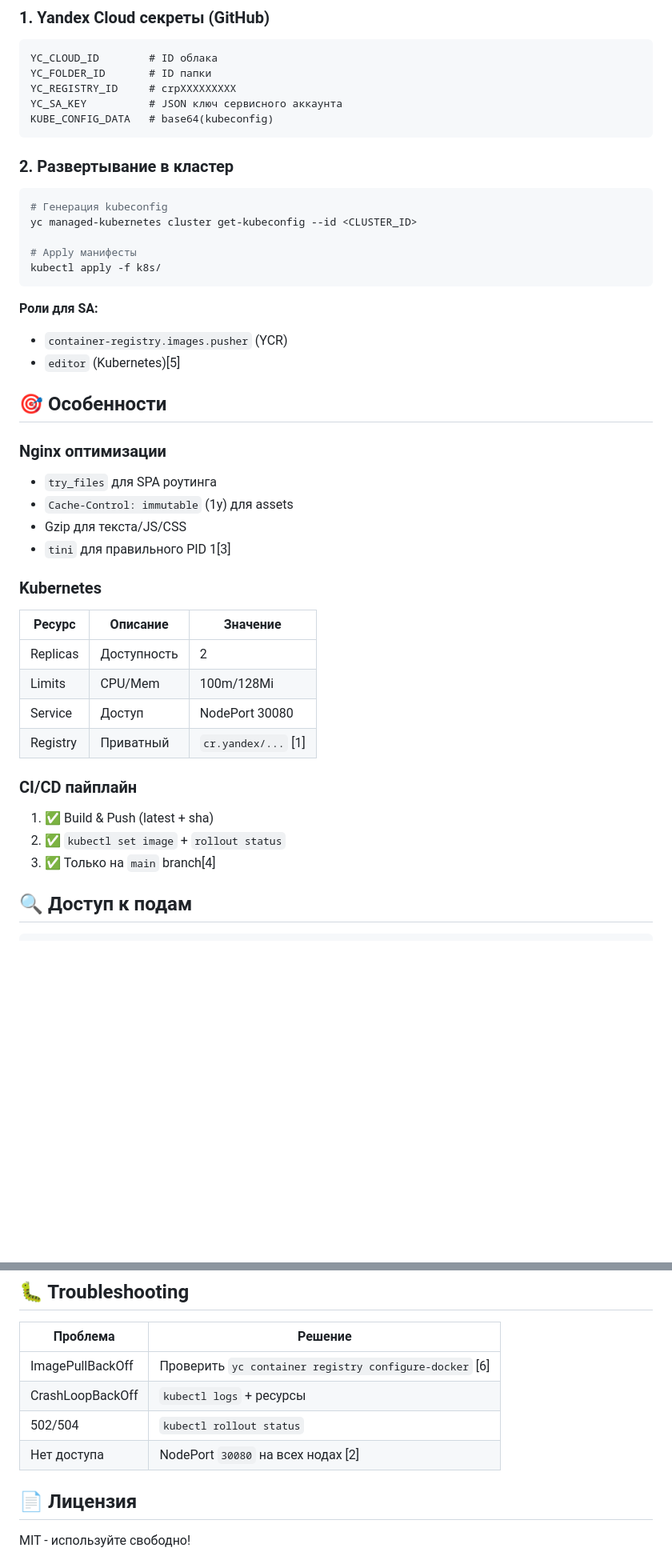
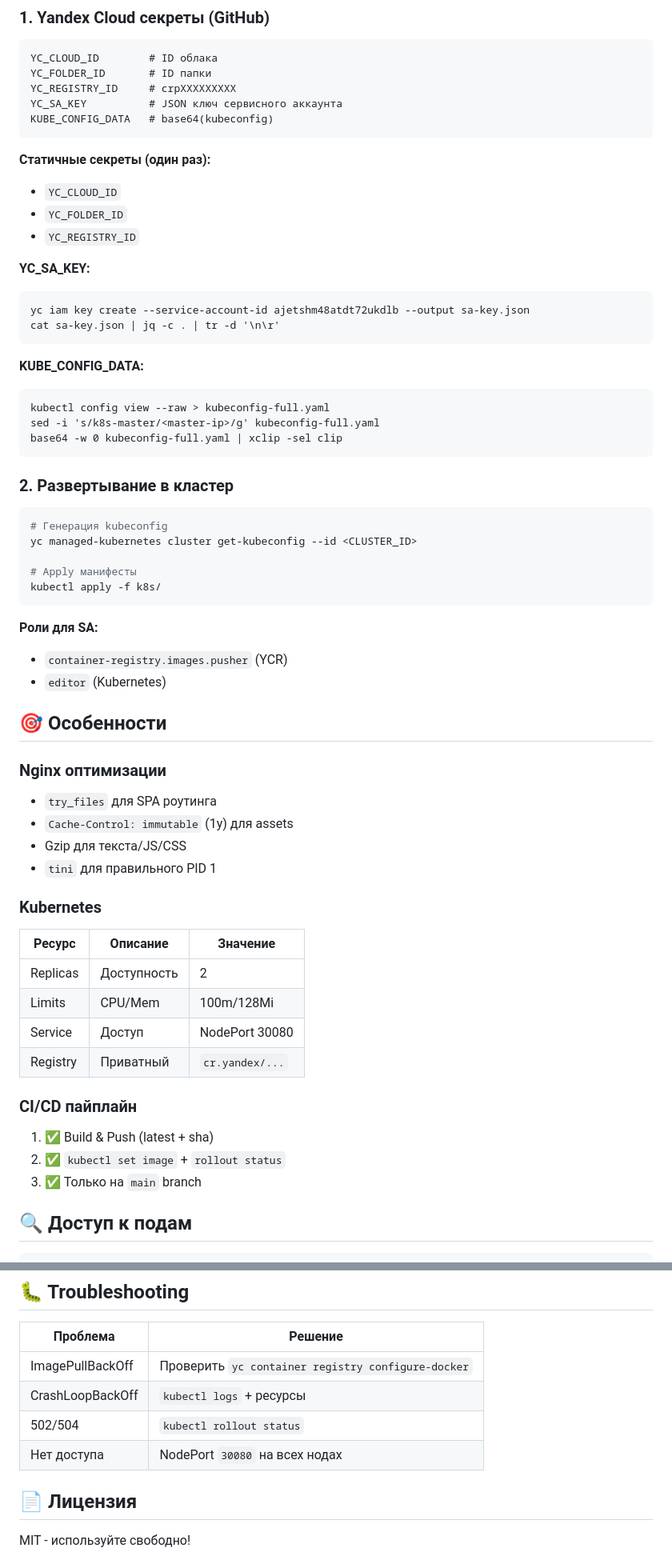
Before and after one commit to DioRoman/dio-app, a Markdown page: README.md, 2 parts joined by grey strips. Shown: that part at 80% size. GitHub-like rendering; blank space fills up the shorter version.

````diff
--- a/README.md
+++ b/README.md
@@ -61,6 +61,24 @@ YC_SA_KEY          # JSON ключ сервисного аккаунта
 KUBE_CONFIG_DATA   # base64(kubeconfig)
 ```
 
+**Статичные секреты (один раз):**
+- `YC_CLOUD_ID`
+- `YC_FOLDER_ID`
+- `YC_REGISTRY_ID`
+
+**YC_SA_KEY:**
+```
+yc iam key create --service-account-id ajetshm48atdt72ukdlb --output sa-key.json
+cat sa-key.json | jq -c . | tr -d '\n\r'
+```
+
+**KUBE_CONFIG_DATA:**
+```
+kubectl config view --raw > kubeconfig-full.yaml
+sed -i 's/k8s-master/<master-ip>/g' kubeconfig-full.yaml
+base64 -w 0 kubeconfig-full.yaml | xclip -sel clip
+```
+
 ### 2. Развертывание в кластер
 ```bash
 # Генерация kubeconfig
@@ -72,7 +90,7 @@ kubectl apply -f k8s/
 
 **Роли для SA:**
 - `container-registry.images.pusher` (YCR)
-- `editor` (Kubernetes)[5]
+- `editor` (Kubernetes)
 
 ## 🎯 Особенности
 
@@ -80,7 +98,7 @@ kubectl apply -f k8s/
 - `try_files` для SPA роутинга
 - `Cache-Control: immutable` (1y) для assets
 - Gzip для текста/JS/CSS
-- `tini` для правильного PID 1[3]
+- `tini` для правильного PID 1
 
 ### Kubernetes
 | Ресурс | Описание | Значение |
@@ -88,12 +106,12 @@ kubectl apply -f k8s/
 | Replicas | Доступность | 2 |
 | Limits | CPU/Mem | 100m/128Mi |
 | Service | Доступ | NodePort 30080 |
-| Registry | Приватный | `cr.yandex/...` [1]
+| Registry | Приватный | `cr.yandex/...`
 
 ### CI/CD пайплайн
 1. ✅ Build & Push (latest + sha)
 2. ✅ `kubectl set image` + `rollout status`
-3. ✅ Только на `main` branch[4]
+3. ✅ Только на `main` branch
 
 ## 🔍 Доступ к подам
 
@@ -122,10 +140,10 @@ kubectl autoscale deployment dio-app --min=2 --max=10 --cpu-percent=70
 
 | Проблема | Решение |
 |----------|---------|
-| ImagePullBackOff | Проверить `yc container registry configure-docker` [6] |
+| ImagePullBackOff | Проверить `yc container registry configure-docker` |
 | CrashLoopBackOff | `kubectl logs` + ресурсы |
 | 502/504 | `kubectl rollout status` |
-| Нет доступа | NodePort `30080` на всех нодах [2] |
+| Нет доступа | NodePort `30080` на всех нодах |
 
 ## 📄 Лицензия
 MIT - используйте свободно!
````
Also changed, not shown: other parts of README.md (+5 -5 lines).
